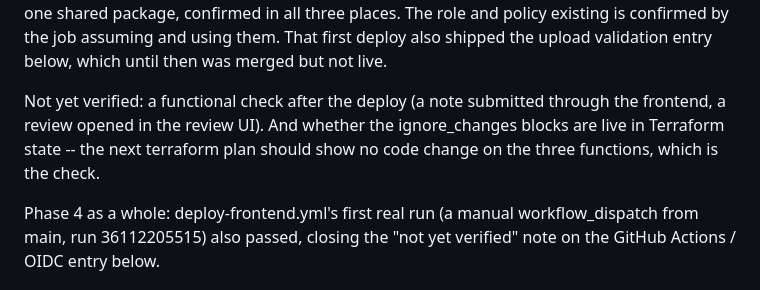
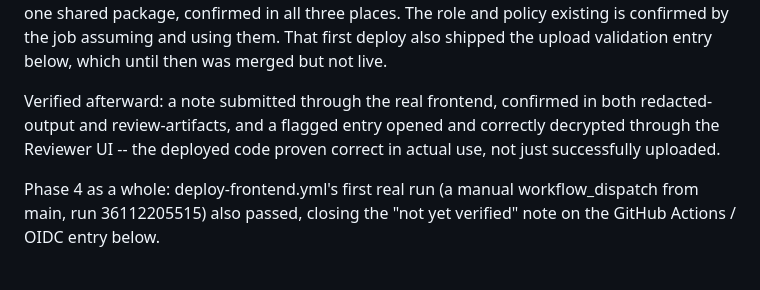
Before and after one commit to thangkhuat/patient-deid-pipeline, a Markdown page: docs/decision-log.md, the part around the change. Drawn GitHub-style.

Commit message:
Record post-deploy functional verification in the Phase 4 entry

```diff
--- a/docs/decision-log.md
+++ b/docs/decision-log.md
@@ -92,11 +92,10 @@ role and policy existing is confirmed by the job assuming and using
 them. That first deploy also shipped the upload validation entry below,
 which until then was merged but not live.
 
-Not yet verified: a functional check after the deploy (a note submitted
-through the frontend, a review opened in the review UI). And whether
-the ignore_changes blocks are live in Terraform state -- the next
-terraform plan should show no code change on the three functions, which
-is the check.
+Verified afterward: a note submitted through the real frontend, confirmed
+in both redacted-output and review-artifacts, and a flagged entry opened
+and correctly decrypted through the Reviewer UI -- the deployed code
+proven correct in actual use, not just successfully uploaded.
 
 Phase 4 as a whole: deploy-frontend.yml's first real run (a manual
 workflow_dispatch from main, run 36112205515) also passed, closing the
```
